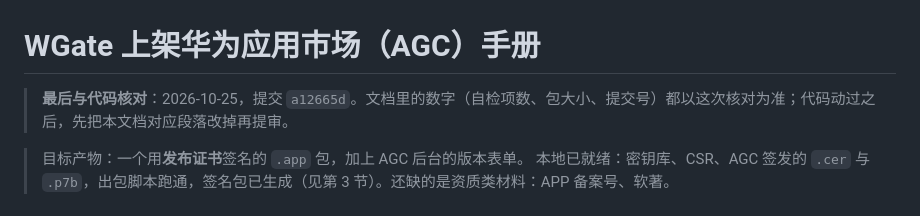
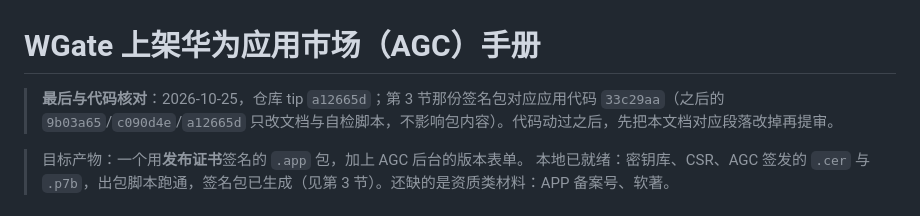
Before and after one commit to simon2137/WGate, a Markdown page: docs/AGC_PUBLISH.md, the part around the change. Rendered like a GitHub page.

Commit message:
Name the commit the signed package actually came from
Two commits looked contradictory in the header: the tip and the one the .app was built from. The difference is documentation and tooling only, and the header now says so, with the check that proves it.

```diff
--- a/docs/AGC_PUBLISH.md
+++ b/docs/AGC_PUBLISH.md
@@ -1,6 +1,6 @@
 # WGate 上架华为应用市场（AGC）手册
 
-> **最后与代码核对**：2026-10-25，提交 `a12665d`。文档里的数字（自检项数、包大小、提交号）都以这次核对为准；代码动过之后，先把本文档对应段落改掉再提审。
+> **最后与代码核对**：2026-10-25，仓库 tip `a12665d`；第 3 节那份签名包对应应用代码 `33c29aa`（之后的 `9b03a65`/`c090d4e`/`a12665d` 只改文档与自检脚本，不影响包内容）。代码动过之后，先把本文档对应段落改掉再提审。
 
 > 目标产物：一个用**发布证书**签名的 `.app` 包，加上 AGC 后台的版本表单。
 > 本地已就绪：密钥库、CSR、AGC 签发的 `.cer` 与 `.p7b`，出包脚本跑通，签名包已生成（见第 3 节）。还缺的是资质类材料：APP 备案号、软著。
```
